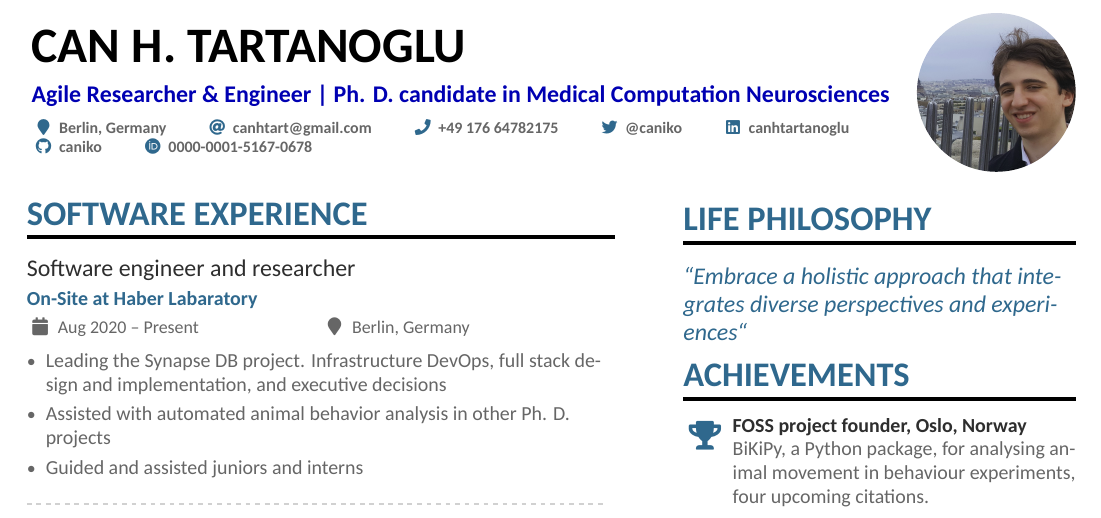
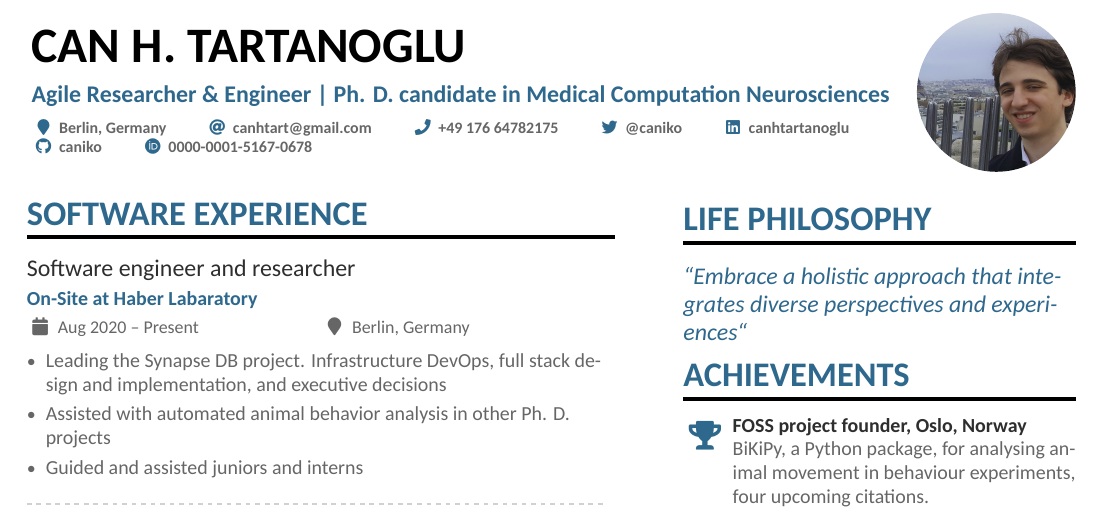
Before and after one commit to caniko/CourseOfLife, a LaTeX CV (cv.tex): part of page 1 of 2, cut so that both start at the same text. The pictures show the PDF file cv.pdf that the author committed with the source.

Commit message:
Patch: Changed color of tagline, looks better

```diff
--- a/cv.tex
+++ b/cv.tex
@@ -29,7 +29,11 @@
 \definecolor{RoyalBlue}{HTML}{2f688d}
 \definecolor{SlateGrey}{HTML}{2E2E2E}
 \definecolor{LightGrey}{HTML}{666666}
+% \colorlet{name}{black}
+\colorlet{tagline}{RoyalBlue}
 \colorlet{heading}{RoyalBlue}
+% \colorlet{headingrule}{RoyalBlue}
+% \colorlet{subheading}{RoyalBlue}
 \colorlet{accent}{RoyalBlue}
 \colorlet{emphasis}{SlateGrey}
 \colorlet{body}{LightGrey}
```
Also changed, not shown: cv-compressed.pdf, cv.pdf.
